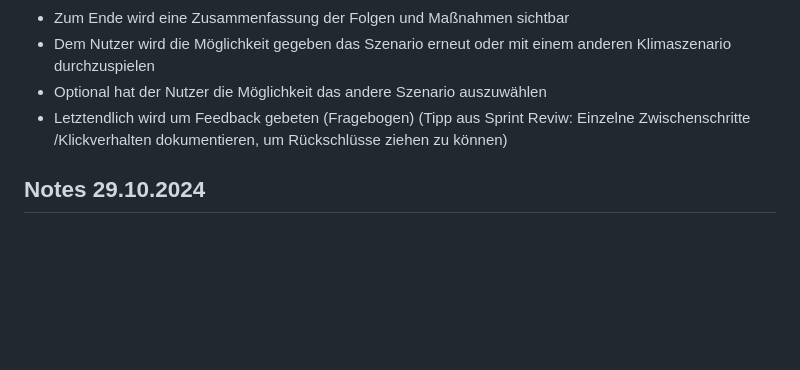
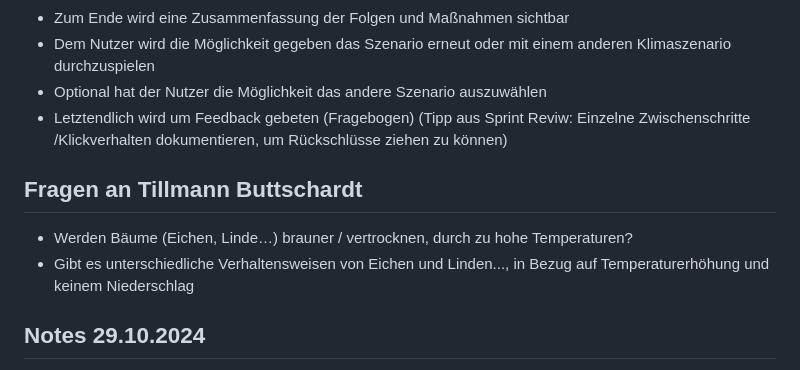
Before and after one commit to nicevibesplus/SPVisTemp, a Markdown page: README.md, the part around the change. GitHub-like rendering; blank space fills up the shorter version.

```diff
--- a/README.md
+++ b/README.md
@@ -145,6 +145,12 @@ konkrete Maßnahmen:
 - Optional hat der Nutzer die Möglichkeit das andere Szenario auszuwählen
 - Letztendlich wird um Feedback gebeten (Fragebogen) (Tipp aus Sprint Reviw: Einzelne Zwischenschritte /Klickverhalten dokumentieren, um Rückschlüsse ziehen zu können)
 
+## Fragen an Tillmann Buttschardt
+
+- Werden Bäume (Eichen, Linde…) brauner / vertrocknen, durch zu hohe Temperaturen?
+- Gibt es unterschiedliche Verhaltensweisen von Eichen und Linden..., in Bezug auf Temperaturerhöhung und keinem Niederschlag
+
+
 ## Notes 29.10.2024
 Render an animation with unity. For each chosen spot extend existing city 3D model by textures. For each spot develop some projects as "Prinzipalmarkt 2035". Create animations for each year, some static (new buildings) and some dynamic (color grading) changes. Control animation (year, spot) via controller/website on smarthpone/overlay on IVE.
 - Best Case options: moving animation, multiple spots, many years -> more static changes, better dynamic change
```
